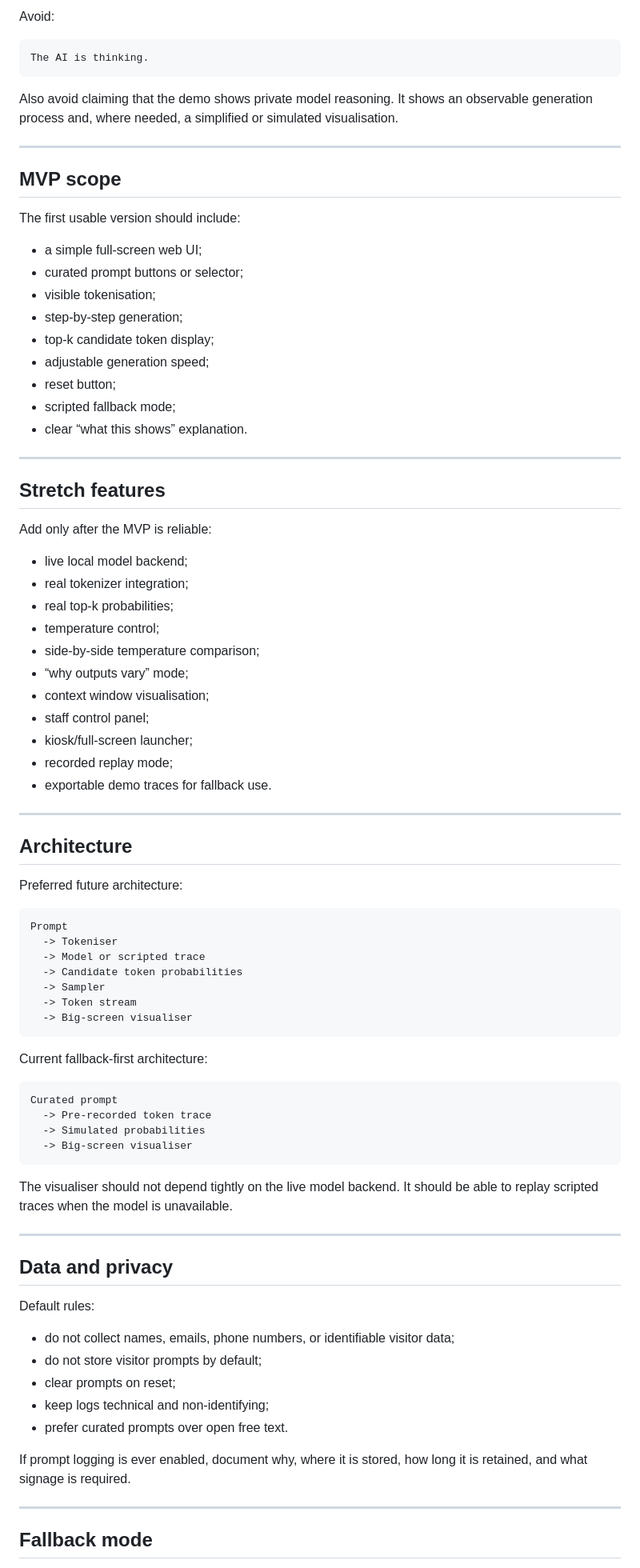
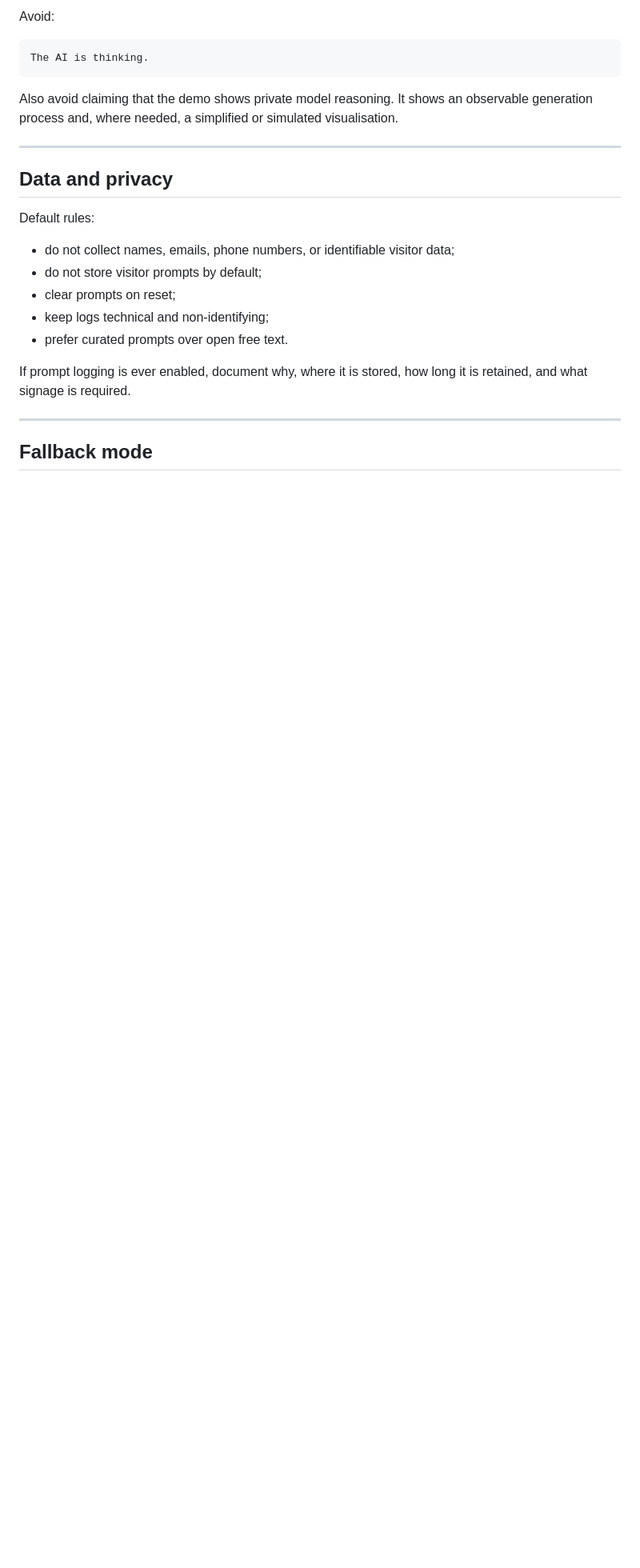
Before and after one commit to ozyjay/TokenTrail, a Markdown page: README.md, the part around one of its changes. Shown at 80% size. Drawn GitHub-style; blank space fills up the shorter version.

````diff
--- a/README.md
+++ b/README.md
@@ -234,67 +232,6 @@ Also avoid claiming that the demo shows private model reasoning. It shows an obs
 
 ---
 
-## MVP scope
-
-The first usable version should include:
-
-- a simple full-screen web UI;
-- curated prompt buttons or selector;
-- visible tokenisation;
-- step-by-step generation;
-- top-k candidate token display;
-- adjustable generation speed;
-- reset button;
-- scripted fallback mode;
-- clear “what this shows” explanation.
-
----
-
-## Stretch features
-
-Add only after the MVP is reliable:
-
-- live local model backend;
-- real tokenizer integration;
-- real top-k probabilities;
-- temperature control;
-- side-by-side temperature comparison;
-- “why outputs vary” mode;
-- context window visualisation;
-- staff control panel;
-- kiosk/full-screen launcher;
-- recorded replay mode;
-- exportable demo traces for fallback use.
-
----
-
-## Architecture
-
-Preferred future architecture:
-
-```text
-Prompt
-  -> Tokeniser
-  -> Model or scripted trace
-  -> Candidate token probabilities
-  -> Sampler
-  -> Token stream
-  -> Big-screen visualiser
-```
-
-Current fallback-first architecture:
-
-```text
-Curated prompt
-  -> Pre-recorded token trace
-  -> Simulated probabilities
-  -> Big-screen visualiser
-```
-
-The visualiser should not depend tightly on the live model backend. It should be able to replay scripted traces when the model is unavailable.
-
----
-
 ## Data and privacy
 
 Default rules:
````
Also changed, not shown: other parts of README.md (+36 -54 lines).
